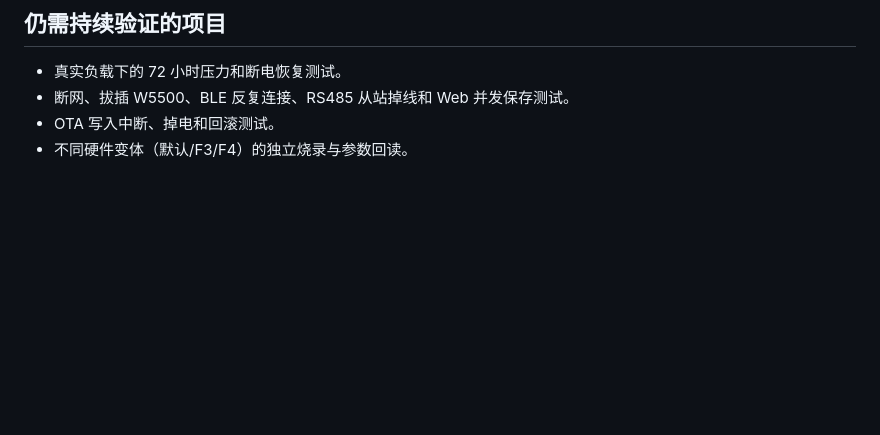
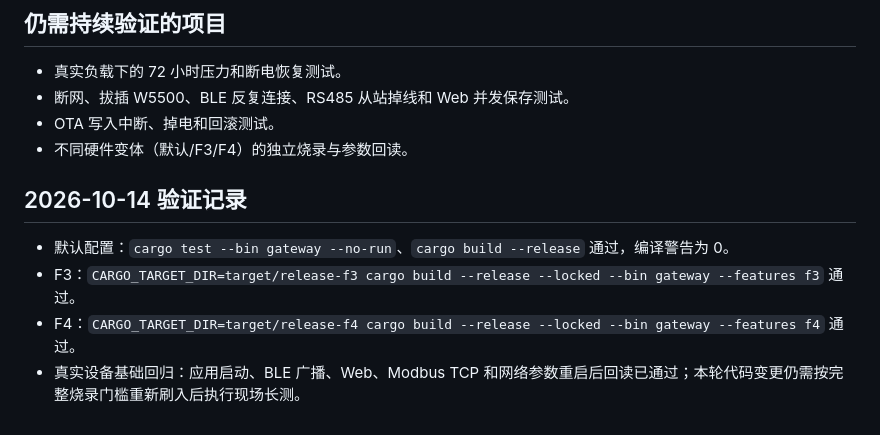
Before and after one commit to takkuumi/idf, a Markdown page: docs/system/PRODUCTION_STABILITY.md, the part around the change. GitHub-like rendering; blank space fills up the shorter version.

Commit message:
docs(reliability): record multi-variant validation

```diff
--- a/docs/system/PRODUCTION_STABILITY.md
+++ b/docs/system/PRODUCTION_STABILITY.md
@@ -47,3 +47,10 @@
 - 断网、拔插 W5500、BLE 反复连接、RS485 从站掉线和 Web 并发保存测试。
 - OTA 写入中断、掉电和回滚测试。
 - 不同硬件变体（默认/F3/F4）的独立烧录与参数回读。
+
+## 2026-10-14 验证记录
+
+- 默认配置：`cargo test --bin gateway --no-run`、`cargo build --release` 通过，编译警告为 0。
+- F3：`CARGO_TARGET_DIR=target/release-f3 cargo build --release --locked --bin gateway --features f3` 通过。
+- F4：`CARGO_TARGET_DIR=target/release-f4 cargo build --release --locked --bin gateway --features f4` 通过。
+- 真实设备基础回归：应用启动、BLE 广播、Web、Modbus TCP 和网络参数重启后回读已通过；本轮代码变更仍需按完整烧录门槛重新刷入后执行现场长测。
```
